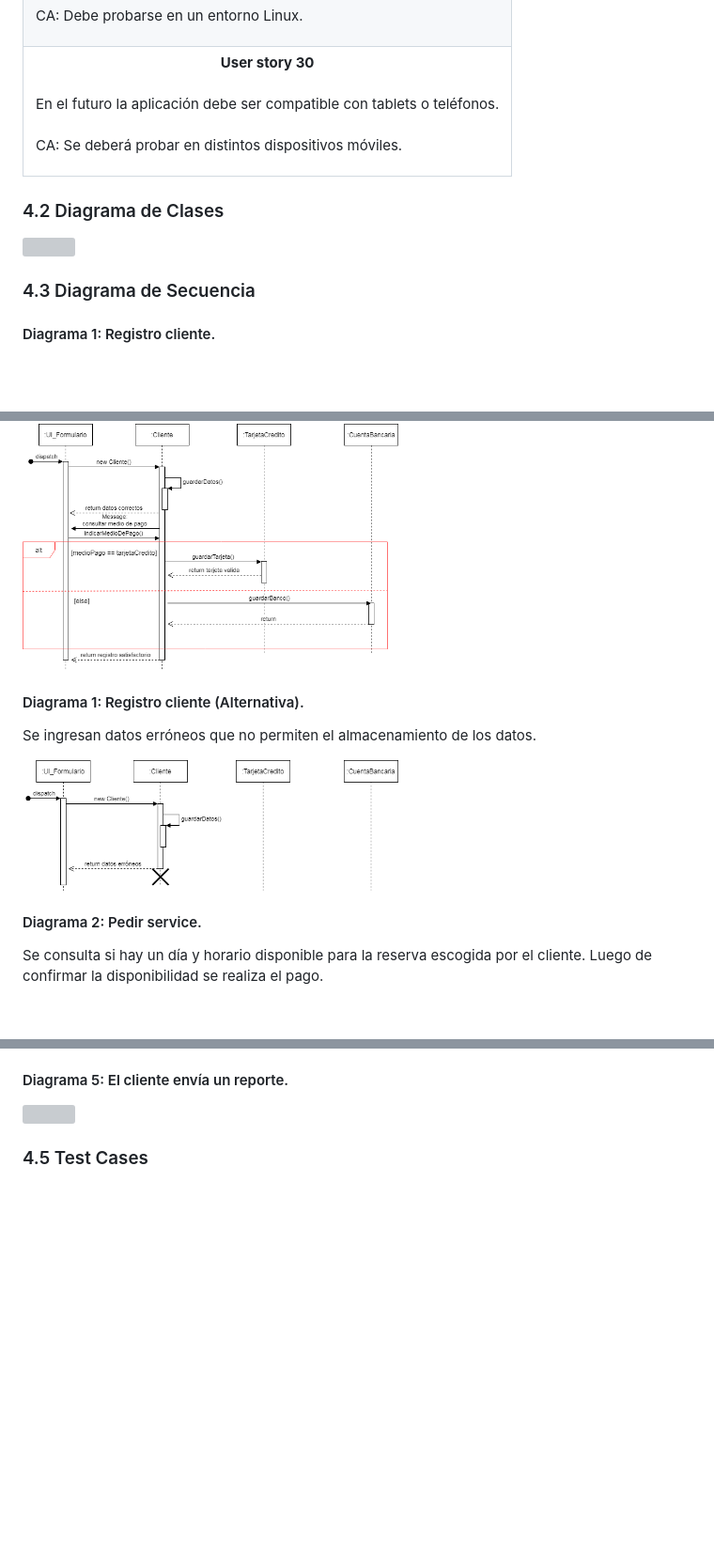
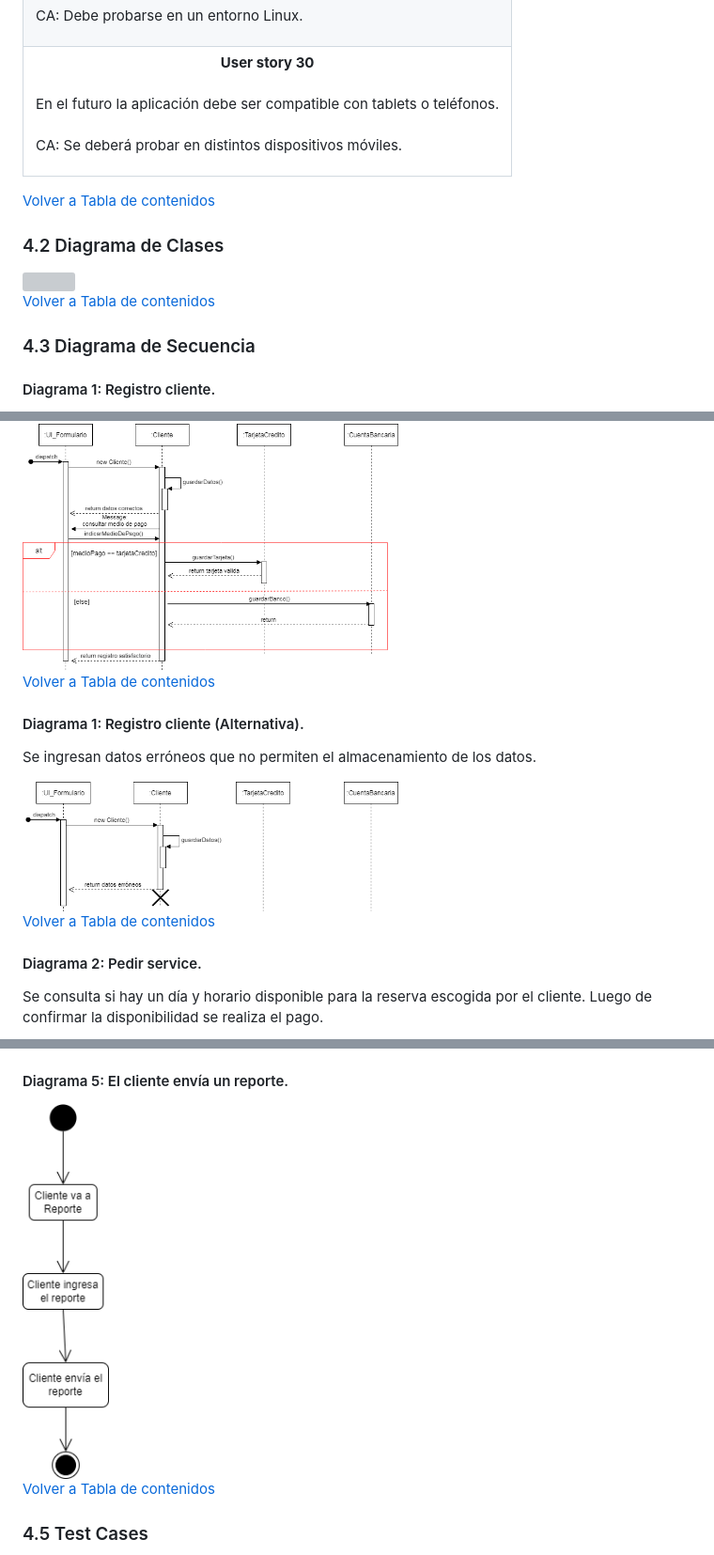
Before and after one commit to elez95/Web-Concesionaria, a Markdown page: README.md, 3 parts joined by grey strips. Shown at 94% size. Drawn GitHub-style; blank space fills up the shorter version; grey boxes are pictures that could not be loaded.

```diff
--- a/README.md
+++ b/README.md
@@ -656,9 +670,13 @@ El siguiente documento presenta el análisis de requerimientos de la solicitud d
 </tr>
 </table>
 
+[Volver a Tabla de contenidos](#tabla-de-contenidos)
+
 ### 4.2 Diagrama de Clases
 
 <img src="https://github.com/elez95/Web-Concesionaria/blob/main/imagenes-readme/Diagrama%20de%20clases.png" width = "400">
+
+[Volver a Tabla de contenidos](#tabla-de-contenidos)
 
 ### 4.3 Diagrama de Secuencia
 
@@ -668,11 +686,15 @@ Se guardan los datos del cliente y se le pregunta qué medio de pago tiene. Si t
 
 <img src="https://github.com/elez95/Web-Concesionaria/blob/main/imagenes-readme/Funcionalidad_1_Registro_cliente.drawio.png" width = "400">
 
+[Volver a Tabla de contenidos](#tabla-de-contenidos)
+
 #### Diagrama 1: Registro cliente (Alternativa).
 
 Se ingresan datos erróneos que no permiten el almacenamiento de los datos.
 
 <img src="https://github.com/elez95/Web-Concesionaria/blob/main/imagenes-readme/Funcionalidad_1_Alternativa.drawio.png" width = "400">
+
+[Volver a Tabla de contenidos](#tabla-de-contenidos)
 
 #### Diagrama 2: Pedir service.
 
@@ -728,7 +770,9 @@ Se verifica que se le haya hecho un service previamente al service.
 
 #### Diagrama 5: El cliente envía un reporte.
 
-<img src="https://github.com/elez95/Web-Concesionaria/blob/main/imagenes-readme/SubDiagrama_El_cliente_paga.drawio.png" width = "400">
+<img src="imagenes-readme/Diagrama_5_Reportes.drawio.png" height = "400">
+
+[Volver a Tabla de contenidos](#tabla-de-contenidos)
 
 ### 4.5 Test Cases
 
```
Also changed, not shown: other parts of README.md (+42 -4 lines).
